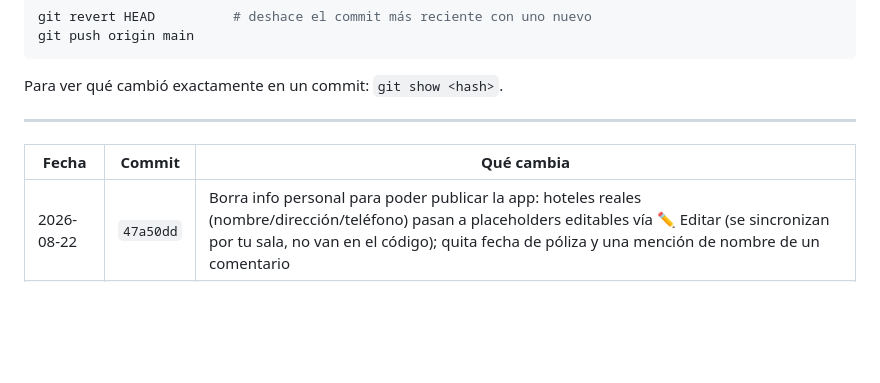
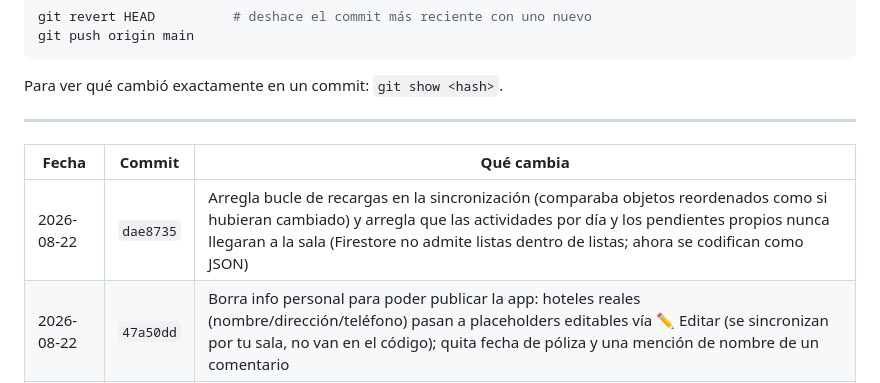
Before and after one commit to Iyex77/Japan-guide, a Markdown page: CHANGELOG.md, the part around the change. GitHub-like rendering; blank space fills up the shorter version.

Commit message:
Actualiza CHANGELOG.md

```diff
--- a/CHANGELOG.md
+++ b/CHANGELOG.md
@@ -21,6 +21,7 @@ Para ver qué cambió exactamente en un commit: `git show <hash>`.
 
 | Fecha | Commit | Qué cambia |
 |---|---|---|
+| 2026-08-22 | `dae8735` | Arregla bucle de recargas en la sincronización (comparaba objetos reordenados como si hubieran cambiado) y arregla que las actividades por día y los pendientes propios nunca llegaran a la sala (Firestore no admite listas dentro de listas; ahora se codifican como JSON) |
 | 2026-08-22 | `47a50dd` | Borra info personal para poder publicar la app: hoteles reales (nombre/dirección/teléfono) pasan a placeholders editables vía ✏️ Editar (se sincronizan por tu sala, no van en el código); quita fecha de póliza y una mención de nombre de un comentario |
 | 2026-08-22 | `327d4ac` | Formulario visual también en las URLs de foto y el nombre del saludo (antes prompt()) |
 | 2026-08-22 | `23a8238` | Formularios visuales en vez de prompt() para editar el día y la fecha de inicio del viaje |
```
